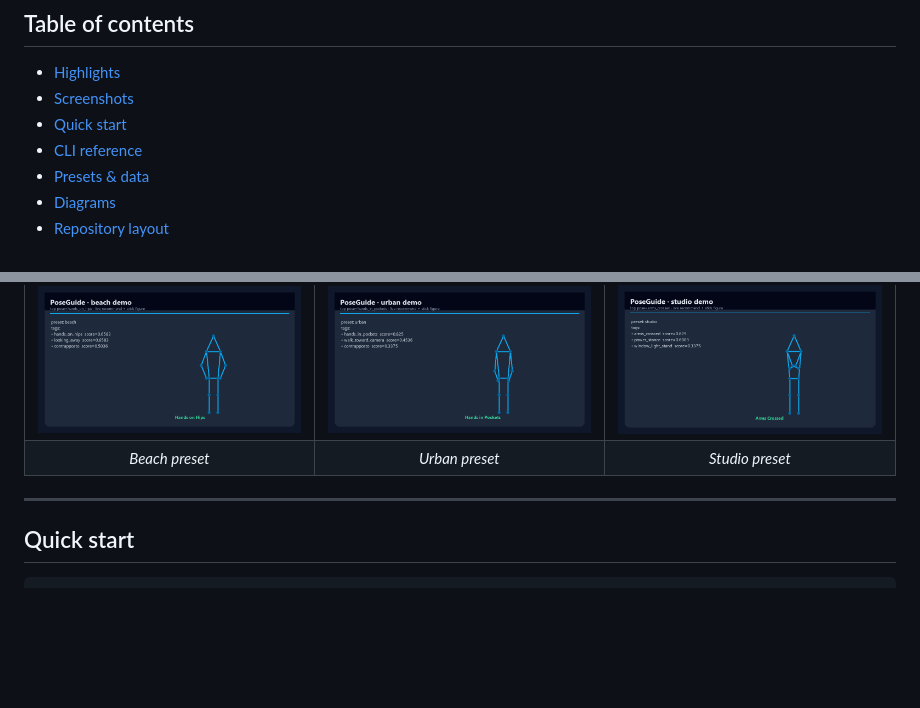
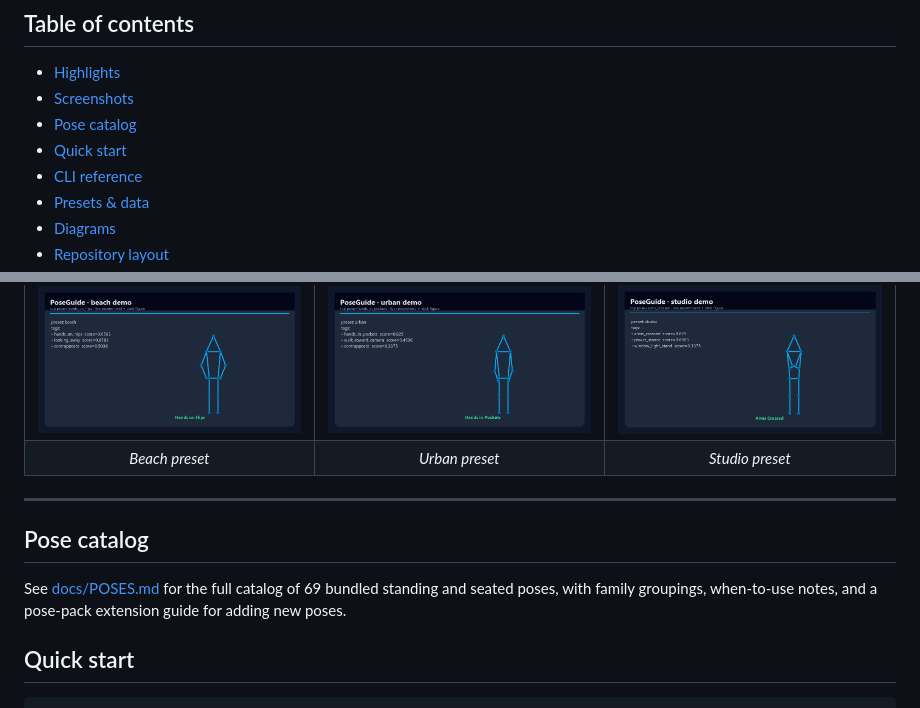
Before and after one commit to mergeos-bounties/PoseGuide, a Markdown page: README.md, 2 parts joined by grey strips. Drawn GitHub-style; blank space fills up the shorter version.

```diff
--- a/README.md
+++ b/README.md
@@ -15,7 +15,8 @@
 
 - [Highlights](#highlights)
 - [Screenshots](#screenshots)
-- [Quick start](#quick-start)
+- [Pose catalog](docs/POSES.md)
+- [Quick start](#quickstart)
 - [CLI reference](#cli-reference)
 - [Presets & data](#presets--data)
 - [Diagrams](#diagrams)
@@ -49,6 +50,12 @@ Live demo captures (recommend + stick figure).
 | *Beach preset* | *Urban preset* | *Studio preset* |
 
 ---
+
+## Pose catalog
+
+See [docs/POSES.md](docs/POSES.md) for the full catalog of 69 bundled standing
+and seated poses, with family groupings, when-to-use notes, and a pose-pack
+extension guide for adding new poses.
 
 ## Quick start
 
```
Also changed, not shown: docs/POSES.md (added, +247 -0 lines).
